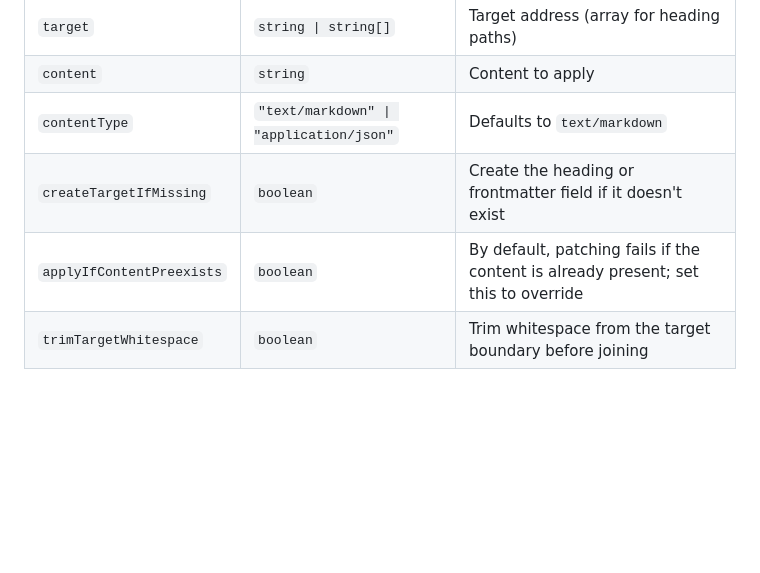
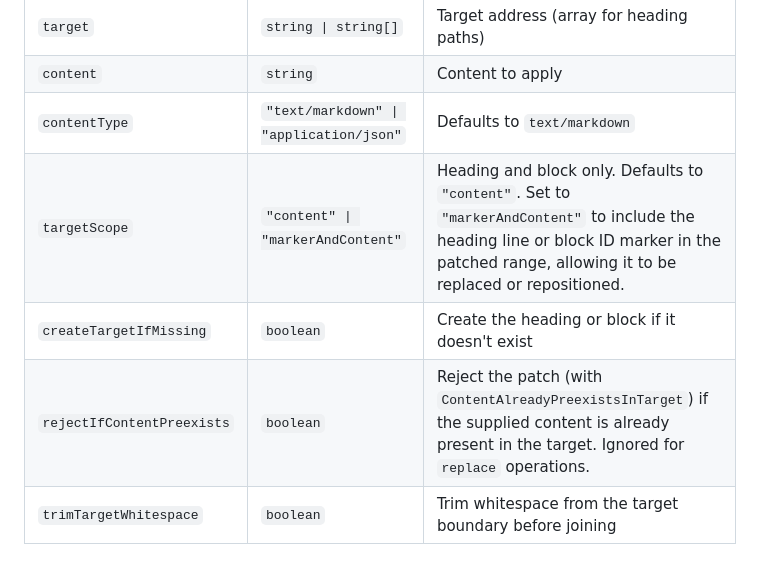
Before and after one commit to coddingtonbear/markdown-patch, a Markdown page: README.md, the part around the change. Drawn GitHub-style; blank space fills up the shorter version.

Commit message:
Update README for rejectIfContentPreexists rename and targetScope addition
Corrects the option table: applyIfContentPreexists was renamed to
rejectIfContentPreexists (with inverted semantics — it now rejects rather
than allows), and the new targetScope option is added with a description of
how "markerAndContent" expands the patch range to include the heading line
or block ID marker.

Co-Authored-By: Claude Sonnet 4.6 <noreply@anthropic.com>

```diff
--- a/README.md
+++ b/README.md
@@ -161,6 +161,7 @@ const patched = applyPatch(document, {
 | `target` | `string \| string[]` | Target address (array for heading paths) |
 | `content` | `string` | Content to apply |
 | `contentType` | `"text/markdown" \| "application/json"` | Defaults to `text/markdown` |
-| `createTargetIfMissing` | `boolean` | Create the heading or frontmatter field if it doesn't exist |
-| `applyIfContentPreexists` | `boolean` | By default, patching fails if the content is already present; set this to override |
+| `targetScope` | `"content" \| "markerAndContent"` | Heading and block only. Defaults to `"content"`. Set to `"markerAndContent"` to include the heading line or block ID marker in the patched range, allowing it to be replaced or repositioned. |
+| `createTargetIfMissing` | `boolean` | Create the heading or block if it doesn't exist |
+| `rejectIfContentPreexists` | `boolean` | Reject the patch (with `ContentAlreadyPreexistsInTarget`) if the supplied content is already present in the target. Ignored for `replace` operations. |
 | `trimTargetWhitespace` | `boolean` | Trim whitespace from the target boundary before joining |
```
